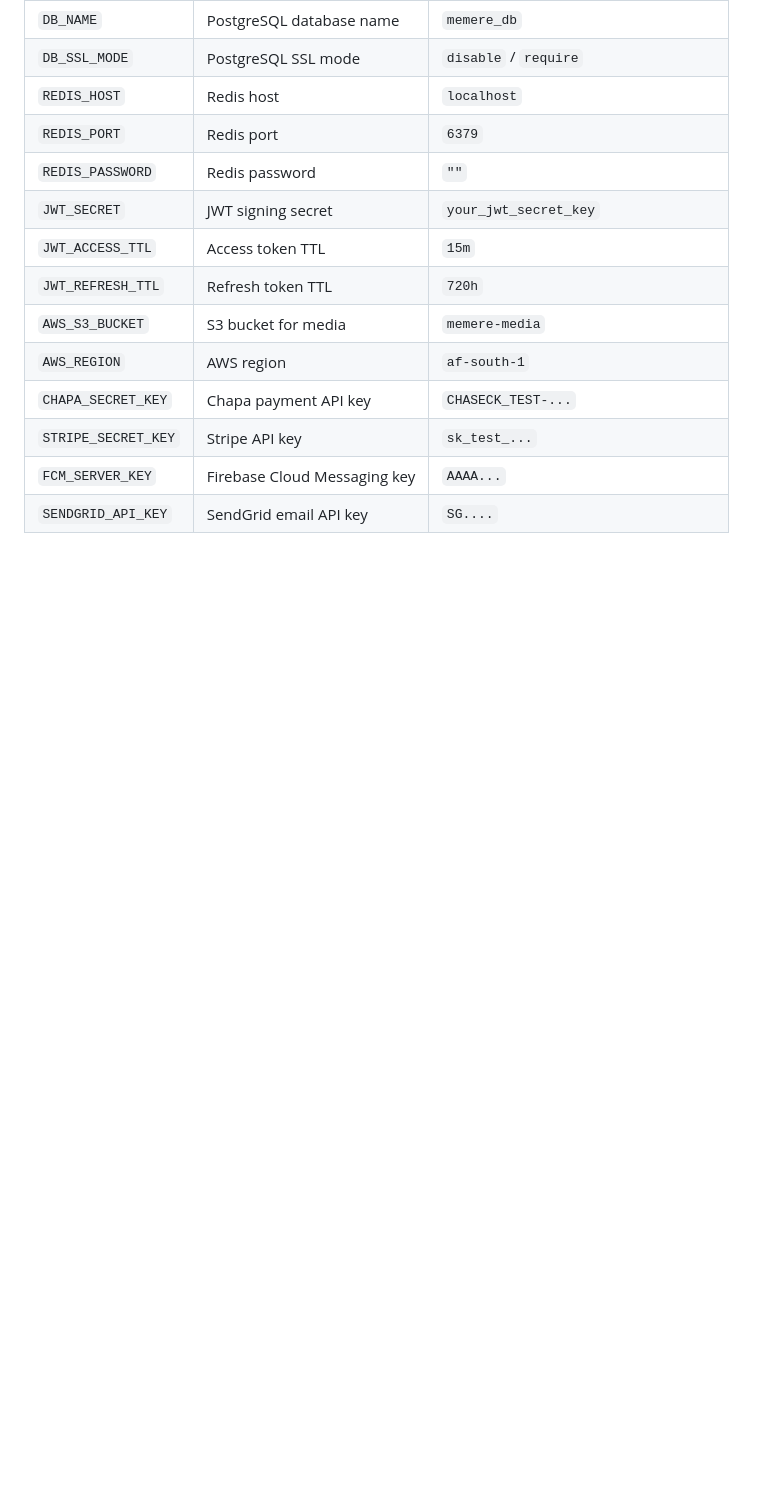
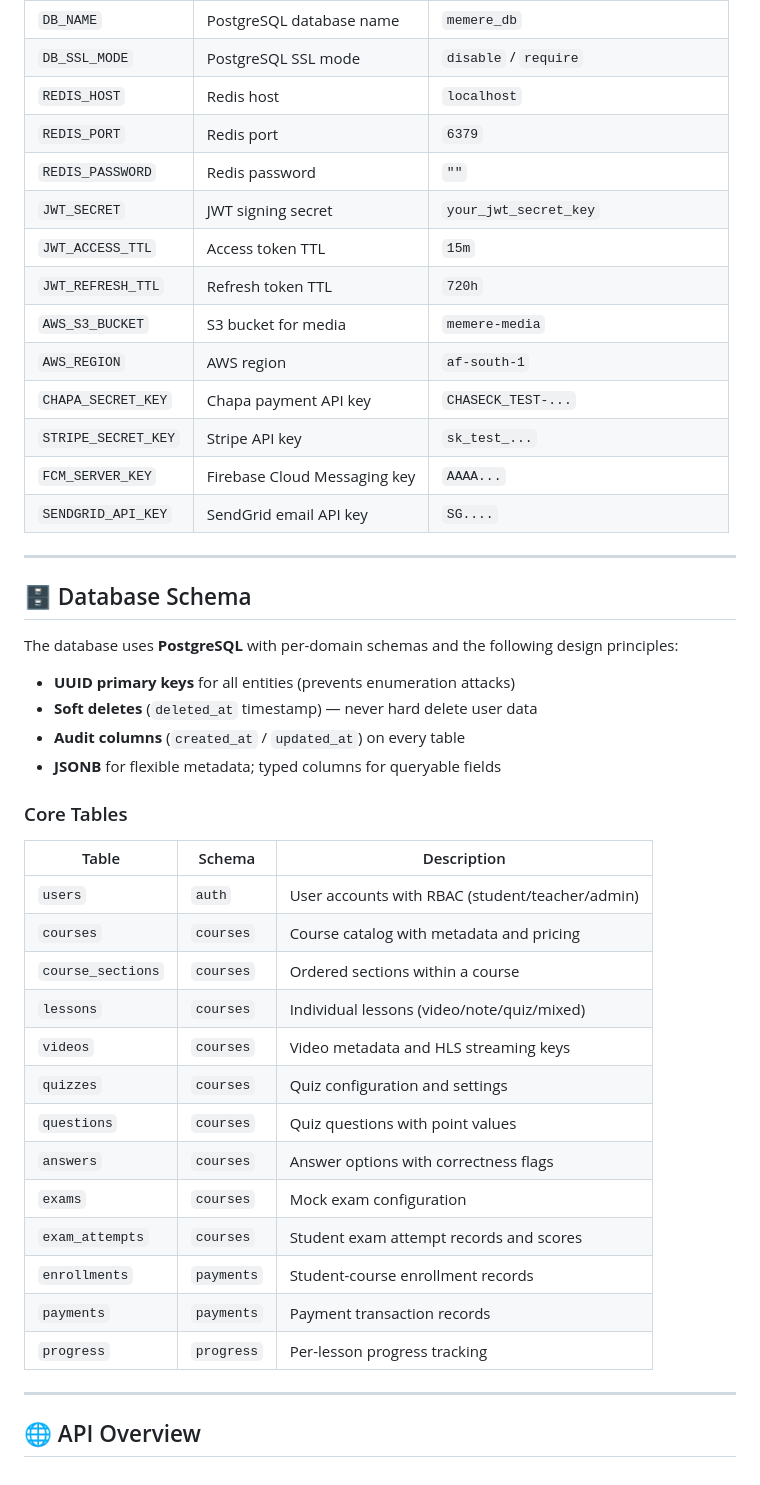
Before and after one commit to Bereke1t2/Memere, a Markdown page: Memere-backend/README.md, the part around the change. Rendered like a GitHub page; blank space fills up the shorter version.

Commit message:
docs(readme): add database schema design and core tables

```diff
--- a/Memere-backend/README.md
+++ b/Memere-backend/README.md
@@ -257,3 +257,36 @@ The API server will start on `http://localhost:8080`.
 | `STRIPE_SECRET_KEY` | Stripe API key | `sk_test_...` |
 | `FCM_SERVER_KEY` | Firebase Cloud Messaging key | `AAAA...` |
 | `SENDGRID_API_KEY` | SendGrid email API key | `SG....` |
+
+---
+
+## 🗄️ Database Schema
+
+The database uses **PostgreSQL** with per-domain schemas and the following design principles:
+
+- **UUID primary keys** for all entities (prevents enumeration attacks)
+- **Soft deletes** (`deleted_at` timestamp) — never hard delete user data
+- **Audit columns** (`created_at` / `updated_at`) on every table
+- **JSONB** for flexible metadata; typed columns for queryable fields
+
+### Core Tables
+
+| Table | Schema | Description |
+|-------|--------|-------------|
+| `users` | `auth` | User accounts with RBAC (student/teacher/admin) |
+| `courses` | `courses` | Course catalog with metadata and pricing |
+| `course_sections` | `courses` | Ordered sections within a course |
+| `lessons` | `courses` | Individual lessons (video/note/quiz/mixed) |
+| `videos` | `courses` | Video metadata and HLS streaming keys |
+| `quizzes` | `courses` | Quiz configuration and settings |
+| `questions` | `courses` | Quiz questions with point values |
+| `answers` | `courses` | Answer options with correctness flags |
+| `exams` | `courses` | Mock exam configuration |
+| `exam_attempts` | `courses` | Student exam attempt records and scores |
+| `enrollments` | `payments` | Student-course enrollment records |
+| `payments` | `payments` | Payment transaction records |
+| `progress` | `progress` | Per-lesson progress tracking |
+
+---
+
+## 🌐 API Overview
```
